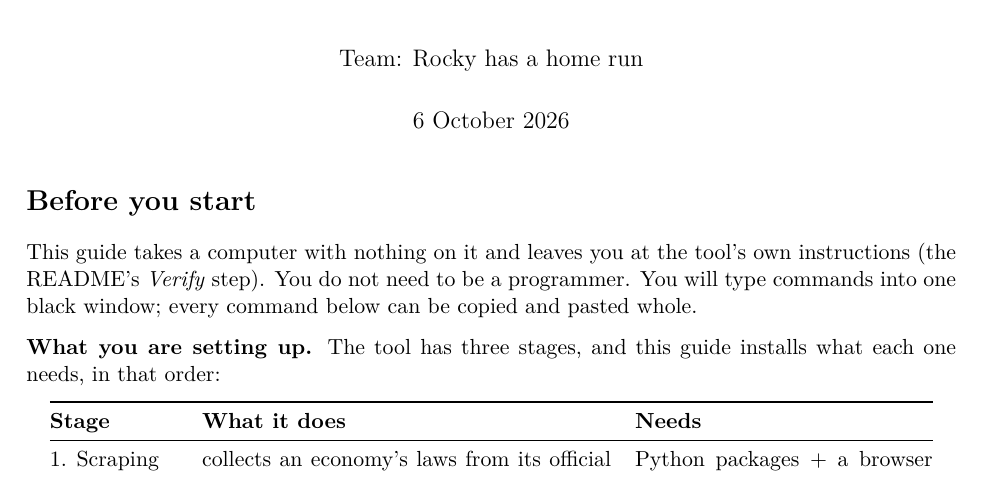
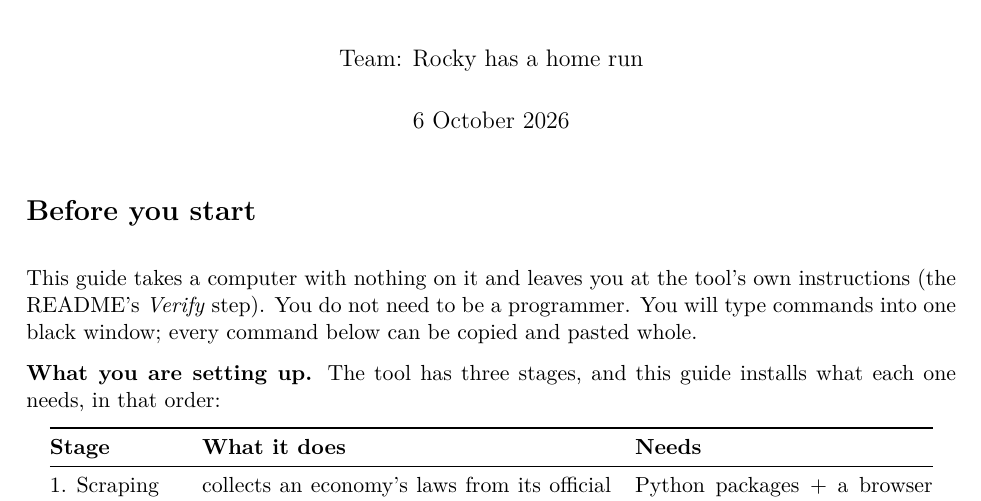
Before and after one commit to JohnChen-kmg/rdtii-rocky-next, a LaTeX document (docs/setup_guide/SETUP_GUIDE.tex): part of page 1 of 7 before the commit and part of page 1 of 14 after it, cut so that both start at the same text. Compiled offline with pdfLaTeX.

Commit message:
docs: each section of both setup documents starts a new page, with more room around headings; the note is SETUP_NOTE_SHORT
John, 6 October: "for both note, please make more space between sections and
subsections, and if it is a new section, please starts a new page", then
"rename the setup_note to setup noteshort".

Both sources get the same heading block: every numbered section begins with a
page break (the unnumbered "Before you start" stays with the title, so the
first page is not a bare title), and section and subsection headings carry
more space above and below than article's default. SETUP_GUIDE.pdf is now
14 pages, SETUP_NOTE_SHORT.pdf 7. No line overflows in either.

SETUP_NOTE.tex and its PDF are renamed SETUP_NOTE_SHORT; the README's table
follows.

Co-Authored-By: Claude Fable 5.1 <noreply@anthropic.com>

```diff
--- a/docs/setup_guide/SETUP_GUIDE.tex
+++ b/docs/setup_guide/SETUP_GUIDE.tex
@@ -12,6 +12,16 @@
 \usepackage{enumitem}
 \usepackage{parskip}
 \usepackage[colorlinks=true,linkcolor=rdtiiblue,urlcolor=rdtiiblue]{hyperref}
+
+% Headings: every numbered section starts a new page (the unnumbered "Before you start" stays with the
+% title), and section and subsection headings carry more space above and below than article's default.
+\makeatletter
+\renewcommand\section{\@ifstar{\spaced@section*}{\clearpage\spaced@section}}
+\newcommand\spaced@section{\@startsection{section}{1}{\z@}%
+  {-6ex \@plus -1ex \@minus -.2ex}{4ex \@plus .2ex}{\normalfont\Large\bfseries}}
+\renewcommand\subsection{\@startsection{subsection}{2}{\z@}%
+  {-5ex \@plus -1ex \@minus -.2ex}{2.5ex \@plus .2ex}{\normalfont\large\bfseries}}
+\makeatother
 
 \definecolor{rdtiiblue}{HTML}{1A4D8F}
 \definecolor{shell}{HTML}{F4F6F8}
```
Also changed, not shown: docs/setup_guide/SETUP_NOTE_SHORT.tex (renamed from docs/setup_guide/SETUP_NOTE.tex, +10 -0 lines), docs/setup_guide/README.md, docs/setup_guide/SETUP_GUIDE.pdf, docs/setup_guide/SETUP_NOTE.pdf (deleted), docs/setup_guide/SETUP_NOTE_SHORT.pdf (added).
